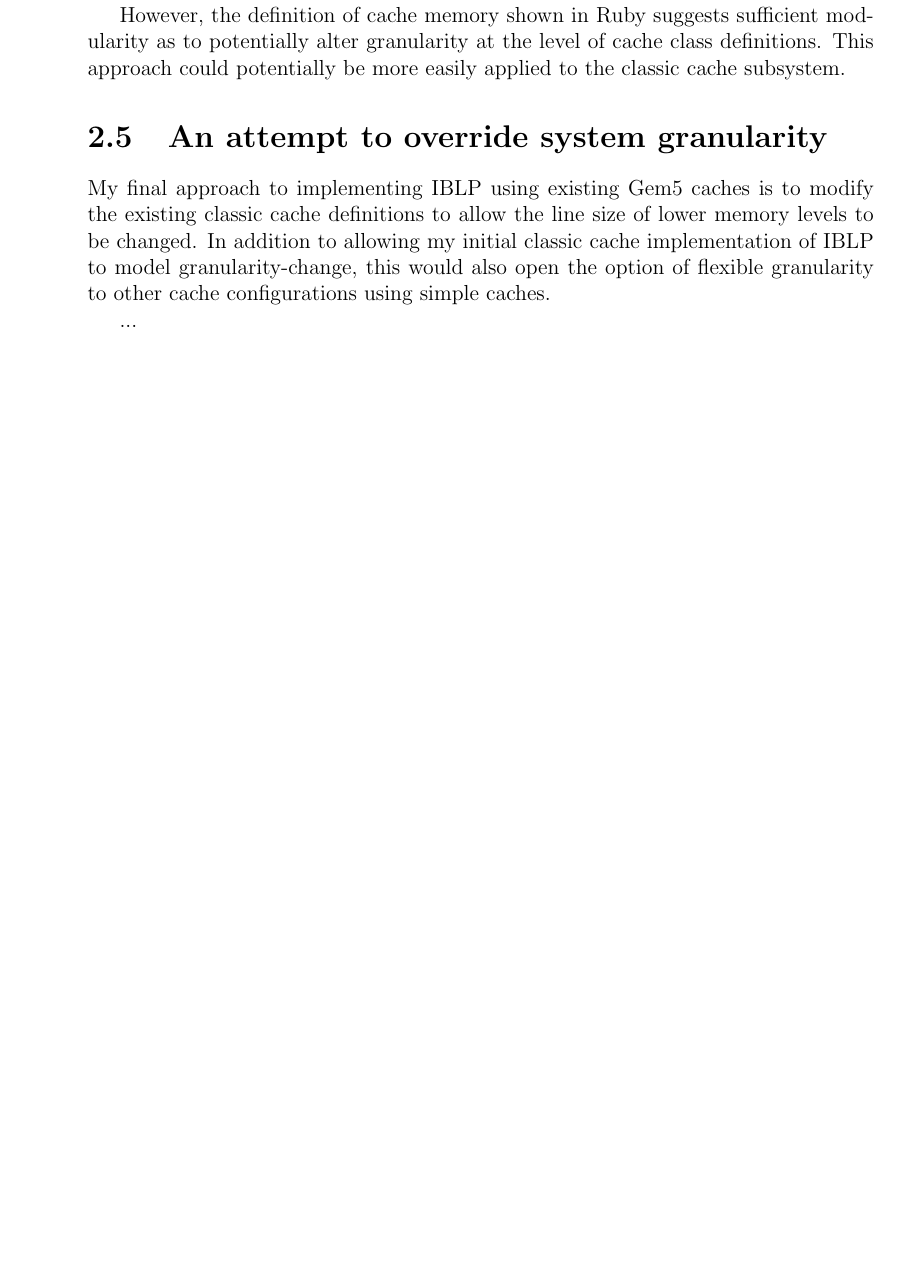
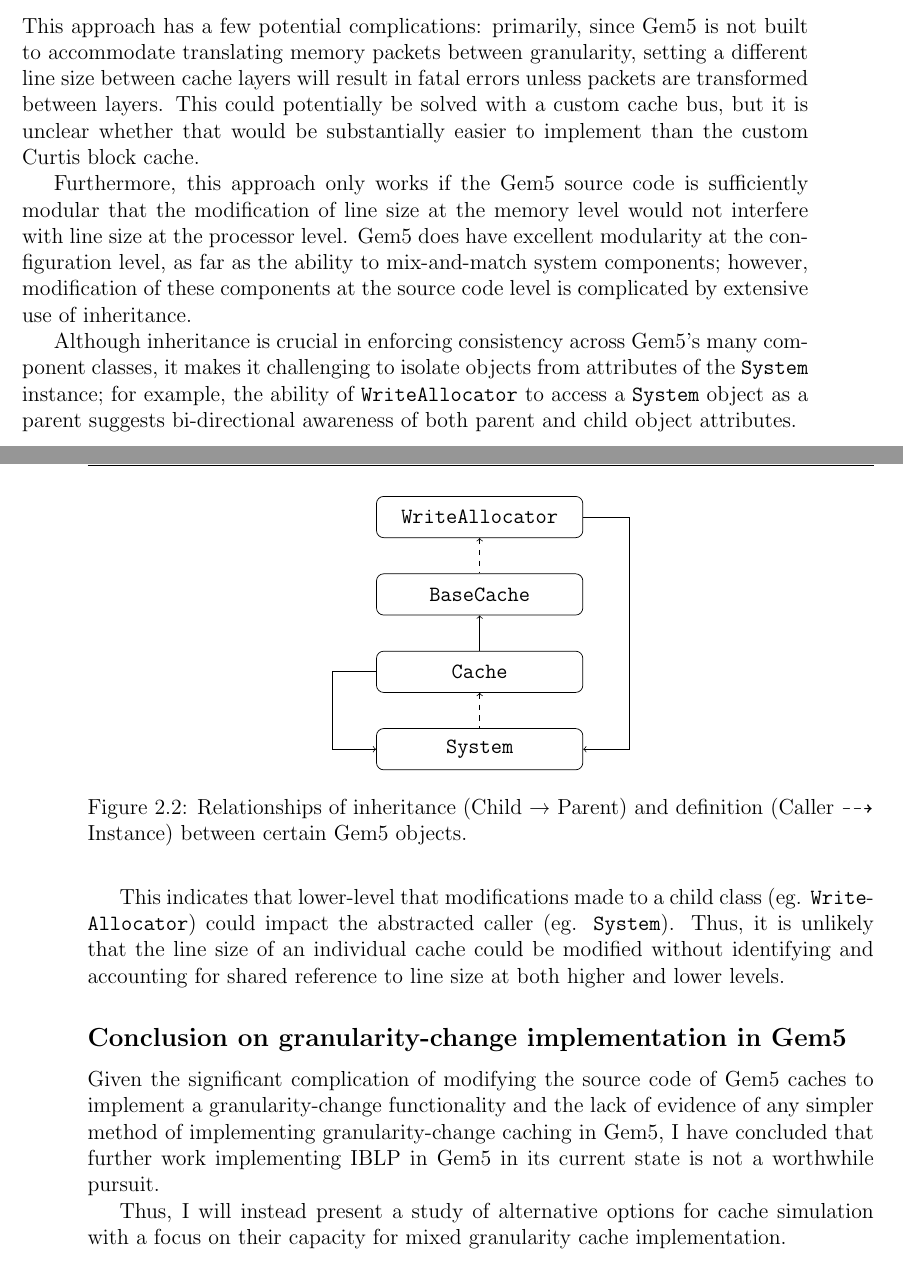
Before and after one commit to alanrjes/thesis, a LaTeX thesis (draft/thesis.tex): part of page 19 of 29 before the commit and two parts of pages 20 and 21 of 31 after it, the two joined at a grey line, cut at the place of the change, the shorter picture padded with empty space. Compiled offline with pdfLaTeX.

Commit message:
most of ch2.5, studying source code

```diff
--- a/draft/thesis.tex
+++ b/draft/thesis.tex
@@ -273,5 +273,4 @@ self.cacheMemory = RubyCache(
 
 	Furthermore, the complexity of the Ruby subsystem is such that it would not be advisable to implement IBLP in Ruby unless specifically for the purpose of studying granularity-change caching in conjunction with features specific to Ruby, such as cache coherence.
 
-	However, the definition of cache memory shown in Ruby suggests sufficient modularity as to potentially alter granularity at the level of cache class definitions. This approach could potentially be more easily applied to the classic cache subsystem.
 
@@ -278,4 +278,3 @@ self.cacheMemory = RubyCache(
 
-\section{An attempt to override system granularity}
+	The final possibility of implementing IBLP using existing Gem5 cache objects would be if simple modifications could be made to the Gem5 source code to change the granularity parameter, where it receives the system-assigned line size, to instead use a custom line size value.
 
-	My final approach to implementing IBLP using existing Gem5 caches is to modify the existing classic cache definitions to allow the line size of lower memory levels to be changed. In addition to allowing my initial classic cache implementation of IBLP to model granularity-change, this would also open the option of flexible granularity to other cache configurations using simple caches.
@@ -284,3 +301,38 @@ self.cacheMemory = RubyCache(
+	This approach has a few potential complications: primarily, since Gem5 is not built to accommodate translating memory packets between granularity, setting a different line size between cache layers will result in fatal errors unless packets are transformed between layers. This could potentially be solved with a custom cache bus, but it is unclear whether that would be substantially easier to implement than the custom Curtis block cache.
+
+	Furthermore, this approach only works if the Gem5 source code is sufficiently modular that the modification of line size at the memory level would not interfere with line size at the processor level. Gem5 does have excellent modularity at the configuration level, as far as the ability to mix-and-match system components; however, modification of these components at the source code level is complicated by extensive use of inheritance.
+
+	Although inheritance is crucial in enforcing consistency across Gem5's many component classes, it makes it challenging to isolate objects from attributes of the \verb`System` instance; for example, the ability of \verb`WriteAllocator` to access a \verb`System` object as a parent suggests bi-directional awareness of both parent and child object attributes.
+
+	\begin{figure}[h]
+		\centering
+		\begin{tikzpicture}[node distance = 1.5cm, every node/.style = {rectangle, rounded corners, draw=black, minimum width=4cm, minimum height=0.8cm, text centered}]
+			\node (WriteAllocator) {\verb`WriteAllocator`};
+			\node (BaseCache) [below of=WriteAllocator] {\verb`BaseCache`};
+			\node (Cache) [below of=BaseCache] {\verb`Cache`};
+			\node (System) [below of=Cache] {\verb`System`};
+			\node[draw=none] (upperRight) [right of=BaseCache, xshift=1.4cm] {};
+			\node[draw=none] (lowerRight) [right of=Cache, xshift=1.4cm, yshift=0.68cm] {};
+			\node[draw=none] (upperLeft) [above left of=System, xshift=-1.8cm] {};
+			\node[draw=none] (lowerLeft) [below left of=Cache, xshift=-1.8cm, yshift=-0.2cm] {};
+			\draw[<-, dashed] (WriteAllocator) -- (BaseCache);
+			\draw[<-] (BaseCache) -- (Cache);
+			\draw[<-, dashed] (Cache) -- (System);
+			\draw (WriteAllocator) -| (lowerRight);
+			\draw[->] (upperRight) |- (System);
+			\draw (Cache) -| (lowerLeft);
+			\draw[->] (upperLeft) |- (System);
+		\end{tikzpicture}
+		\caption{Relationships of inheritance (Child {\textrightarrow} Parent) and definition (Caller $\dasharrow$ Instance) between certain Gem5 objects.}
+	\end{figure}
+
+	This indicates that lower-level that modifications made to a child class (eg. \verb`Write`-\verb`Allocator`) could impact the abstracted caller (eg. \verb`System`). Thus, it is unlikely that the line size of an individual cache could be modified without identifying and accounting for shared reference to line size at both higher and lower levels.
+
+	\subsection*{Conclusion on granularity-change implementation in Gem5}
+
+	Given the significant complication of modifying the source code of Gem5 caches to implement a granularity-change functionality and the lack of evidence of any simpler method of implementing granularity-change caching in Gem5, I have concluded that further work implementing IBLP in Gem5 in its current state is not a worthwhile pursuit.
+
+	Thus, I will instead present a study of alternative options for cache simulation with a focus on their capacity for mixed granularity cache implementation.
 
 %%%%%%%%%%%%%%%%%%%%%%%%%%%%%%%%%%%%%%%%%%%%%%%%%%%%%%%%%%%%%%%%%
 
```
Also changed, not shown: draft/thesis.tex (31 more changed lines), 2 other files.
